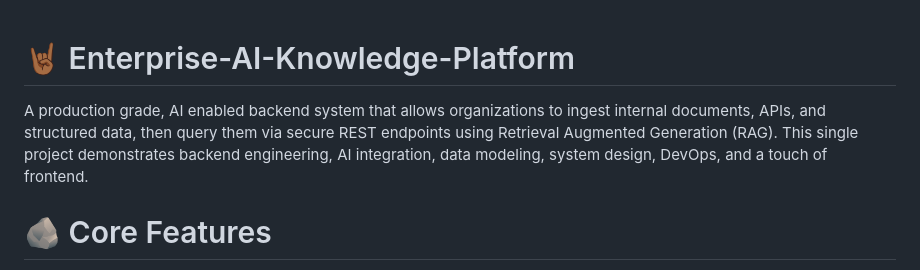
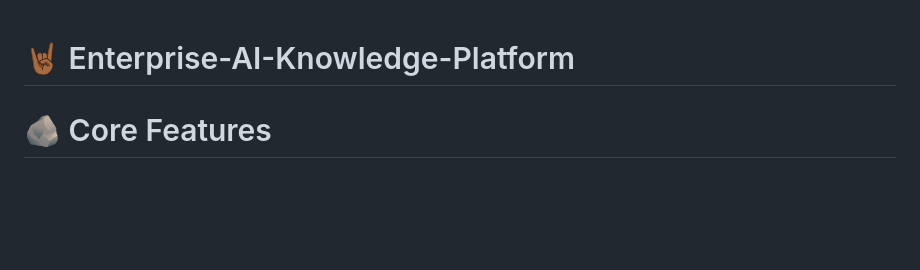
Before and after one commit to kendallw763/Enterprise-Level-AI-Knowledge-Platform, a Markdown page: README.md, the part around the change. GitHub-like rendering; blank space fills up the shorter version.

Commit message:
Revise project description in README
Removed introductory text about the project.

```diff
--- a/README.md
+++ b/README.md
@@ -1,8 +1,4 @@
 # 🤘🏾 Enterprise-AI-Knowledge-Platform
-A production grade, AI enabled backend system that allows organizations to ingest internal documents, APIs, and structured data, then query them via secure REST endpoints using Retrieval Augmented Generation (RAG). This single project demonstrates backend engineering, AI integration, data modeling, system design, DevOps, and a touch of frontend.
-
-
-
 # 🪨 Core Features
 
 **Document Ingestion**
```
